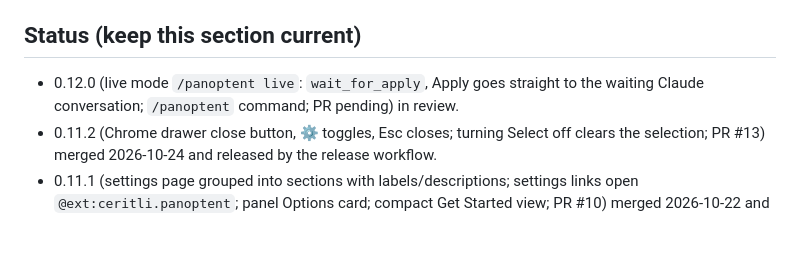
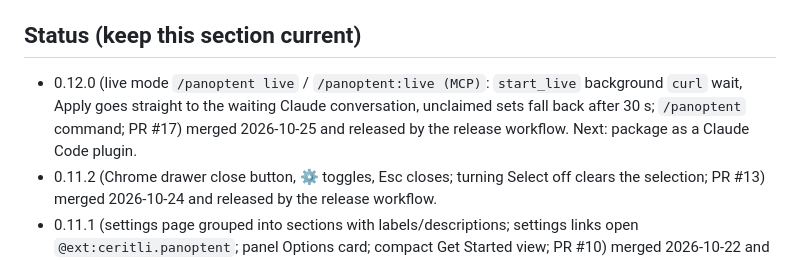
Before and after one commit to ceritli/panoptent, a Markdown page: CLAUDE.md, the part around the change. GitHub-like rendering; blank space fills up the shorter version.

Commit message:
CLAUDE.md: 0.12.0 status
Co-Authored-By: Claude Opus 5.5 (1M context) <noreply@anthropic.com>
Claude-Session: https://claude.ai/code/session_017yo73yjbPmr5miczxCwvd4

```diff
--- a/CLAUDE.md
+++ b/CLAUDE.md
@@ -62,7 +62,7 @@ Claude sessions cannot push tags, create releases or change repo settings direct
 workflows (push to `main`, or `workflow_dispatch` via the API).
 
 ## Status (keep this section current)
-- 0.12.0 (live mode `/panoptent live`: `wait_for_apply`, Apply goes straight to the waiting Claude conversation; `/panoptent` command; PR pending) in review.
+- 0.12.0 (live mode `/panoptent live` / `/panoptent:live (MCP)`: `start_live` background `curl` wait, Apply goes straight to the waiting Claude conversation, unclaimed sets fall back after 30 s; `/panoptent` command; PR #17) merged 2026-10-25 and released by the release workflow. Next: package as a Claude Code plugin.
 - 0.11.2 (Chrome drawer close button, ⚙ toggles, Esc closes; turning Select off clears the selection; PR #13) merged 2026-10-24 and released by the release workflow.
 - 0.11.1 (settings page grouped into sections with labels/descriptions; settings links open
   `@ext:ceritli.panoptent`; panel Options card; compact Get Started view; PR #10) merged 2026-10-22 and released by the release workflow.
```
